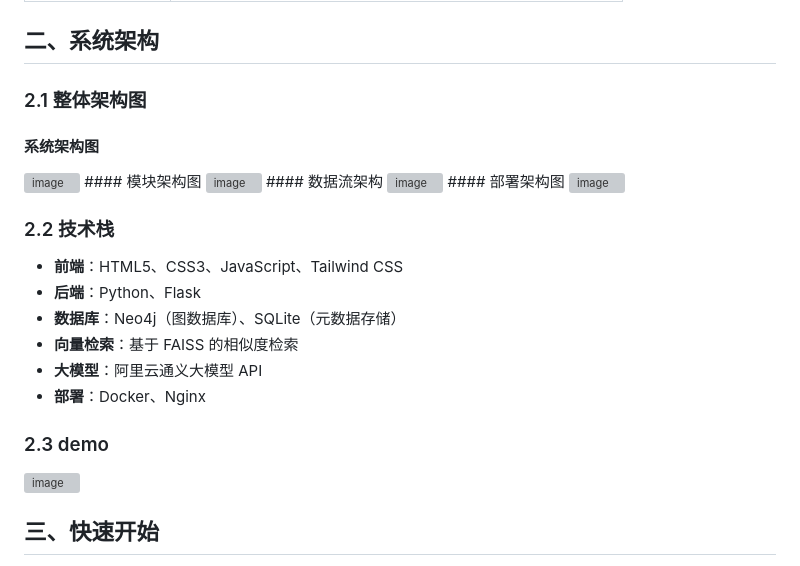
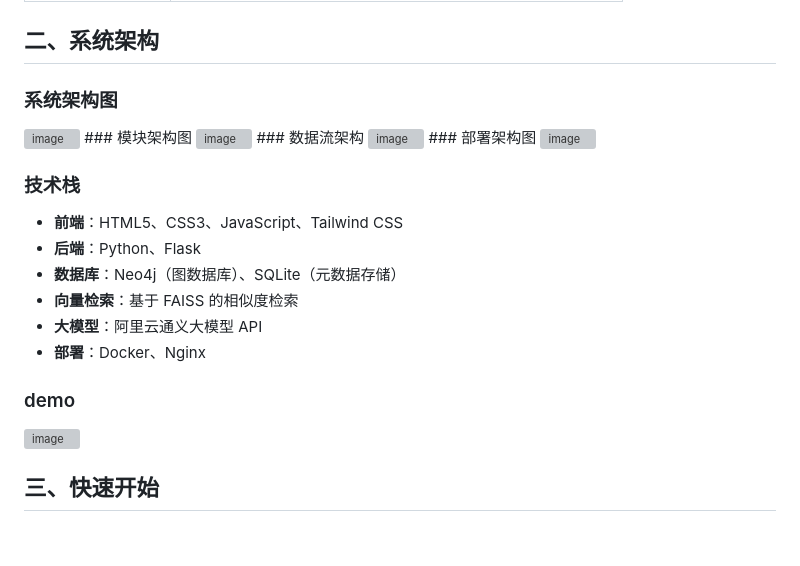
Before and after one commit to OpenGraphRAG/MedicalGraphRAG, a Markdown page: README.md, the part around the change. Rendered like a GitHub page; blank space fills up the shorter version; grey boxes are pictures that could not be loaded.

```diff
--- a/README.md
+++ b/README.md
@@ -27,18 +27,16 @@ MedicalGraphRAG 是一个结合医学知识图谱和检索增强生成（RAG）
 | **管理端 - 文档管理** | 文件 & URL 双模式上传，实时向量化进度条                  |
 
 ## 二、系统架构
-
-### 2.1 整体架构图
-#### 系统架构图
+### 系统架构图
 <img width="1902" height="942" alt="image" src="https://github.com/user-attachments/assets/49415d4f-d83a-4ca6-a892-d9cc0779b914" />
-#### 模块架构图
+### 模块架构图
 <img width="1902" height="942" alt="image" src="https://github.com/user-attachments/assets/f5aee87d-8d4d-4b43-b317-92a03b6dbad8" />
-#### 数据流架构
+### 数据流架构
 <img width="1902" height="942" alt="image" src="https://github.com/user-attachments/assets/a13f6165-64f1-406f-8fb6-f58fcc8d54db" />
-#### 部署架构图
+### 部署架构图
 <img width="1902" height="942" alt="image" src="https://github.com/user-attachments/assets/3479eaff-8c9e-47a6-ba74-8c96a5f62a0d" />
 
-### 2.2 技术栈
+### 技术栈
 
 - **前端**：HTML5、CSS3、JavaScript、Tailwind CSS
 - **后端**：Python、Flask
@@ -46,7 +44,7 @@ MedicalGraphRAG 是一个结合医学知识图谱和检索增强生成（RAG）
 - **向量检索**：基于 FAISS 的相似度检索
 - **大模型**：阿里云通义大模型 API
 - **部署**：Docker、Nginx
-### 2.3 demo
+### demo
 <img width="2864" height="1432" alt="image" src="https://github.com/user-attachments/assets/15de2c87-c284-4969-bb27-df4a48b47b1d" />
 
 ## 三、快速开始
```
